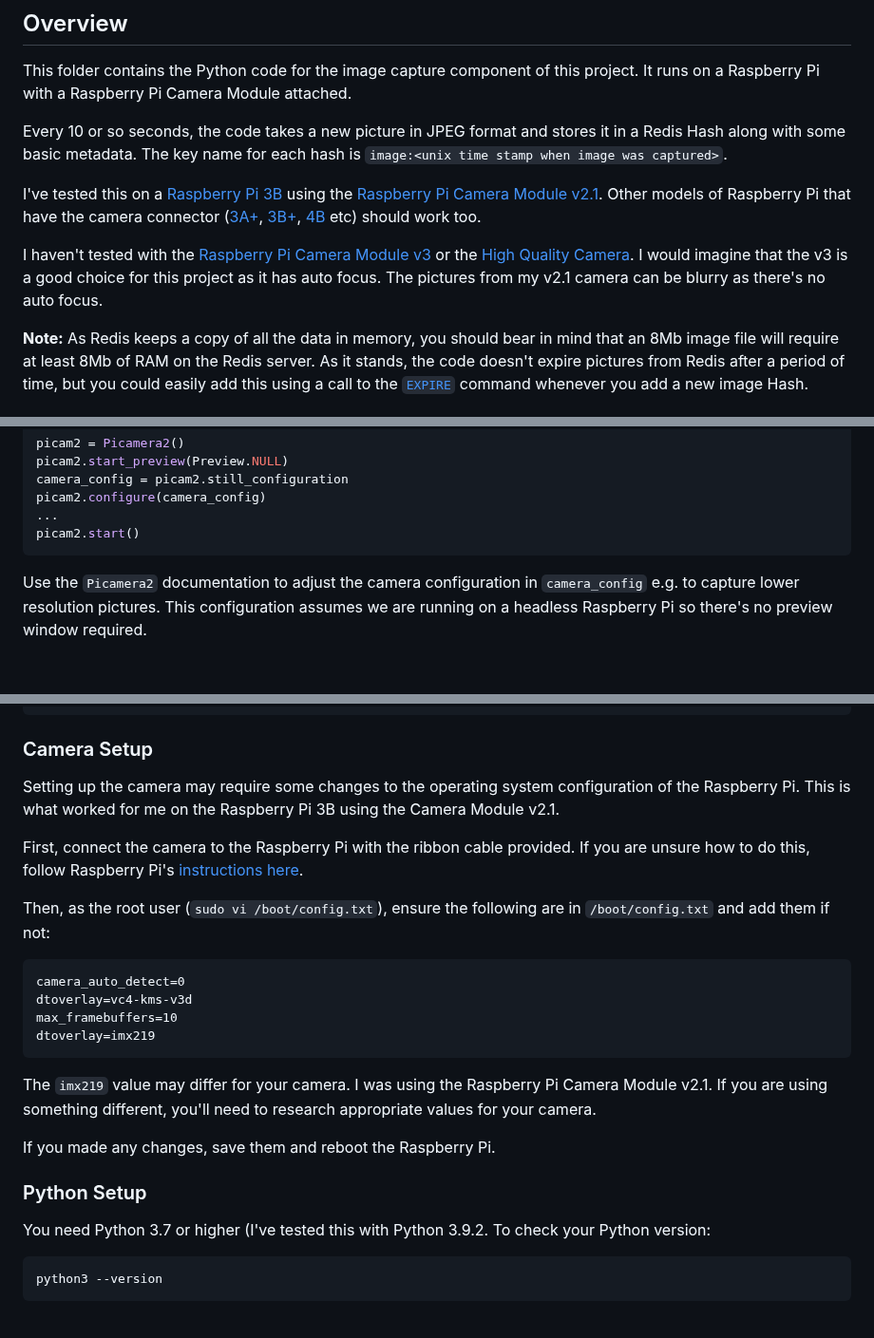
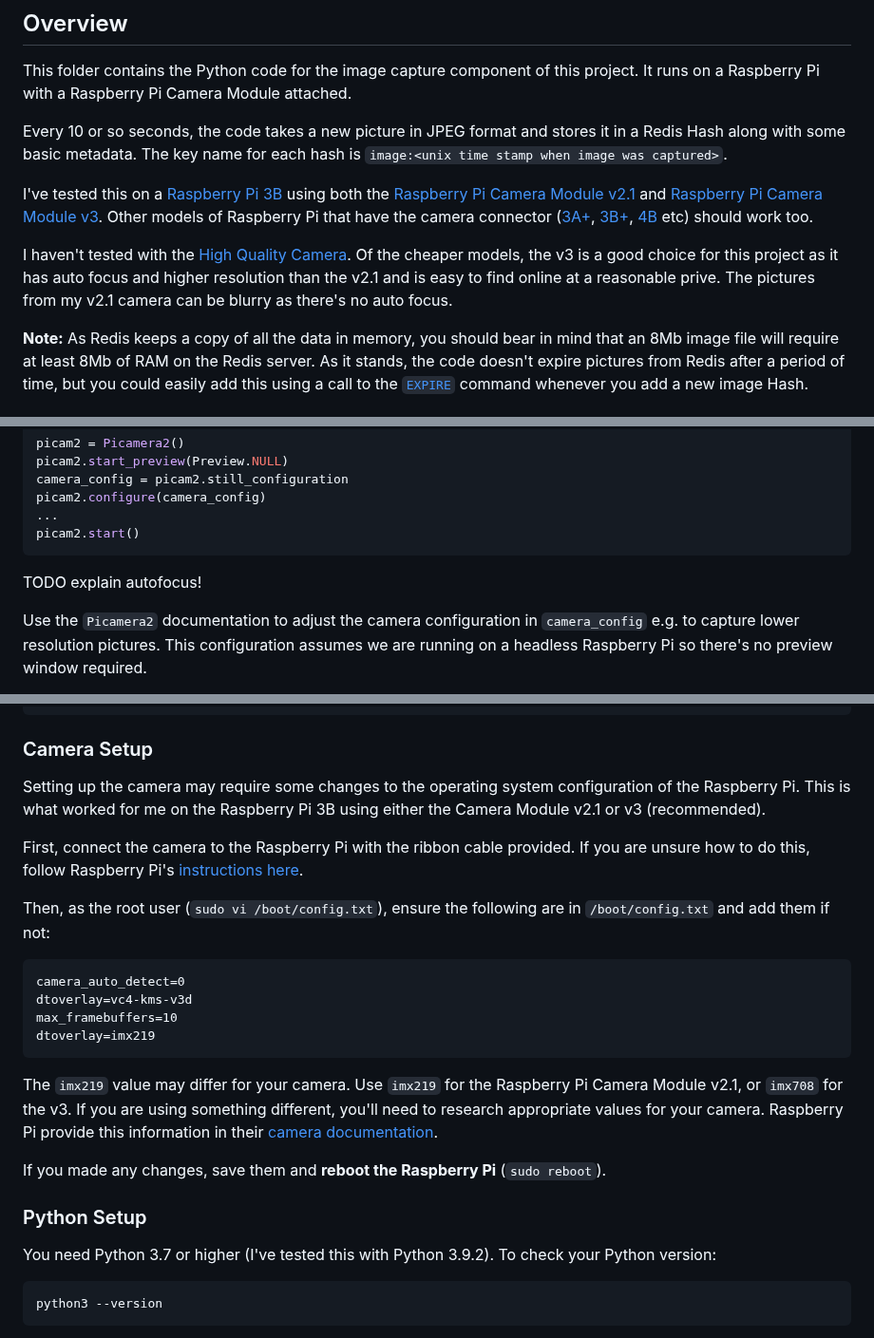
Before and after one commit to simonprickett/redis-pi-camera, a Markdown page: pi/README.md, 3 parts joined by grey strips. Shown at 95% size. Drawn GitHub-style; blank space fills up the shorter version.

Commit message:
Work in progress.

````diff
--- a/pi/README.md
+++ b/pi/README.md
@@ -8,9 +8,9 @@ This folder contains the Python code for the image capture component of this pro
 
 Every 10 or so seconds, the code takes a new picture in JPEG format and stores it in a Redis Hash along with some basic metadata.  The key name for each hash is `image:<unix time stamp when image was captured>`.
 
-I've tested this on a [Raspberry Pi 3B](https://www.raspberrypi.com/products/raspberry-pi-3-model-b/) using the [Raspberry Pi Camera Module v2.1](https://www.raspberrypi.com/products/camera-module-v2/).  Other models of Raspberry Pi that have the camera connector ([3A+](https://www.raspberrypi.com/products/raspberry-pi-3-model-a-plus/), [3B+](https://www.raspberrypi.com/products/raspberry-pi-3-model-b-plus/), [4B](https://www.raspberrypi.com/products/raspberry-pi-4-model-b/) etc) should work too.
+I've tested this on a [Raspberry Pi 3B](https://www.raspberrypi.com/products/raspberry-pi-3-model-b/) using both the [Raspberry Pi Camera Module v2.1](https://www.raspberrypi.com/products/camera-module-v2/) and [Raspberry Pi Camera Module v3](https://www.raspberrypi.com/products/camera-module-3/).  Other models of Raspberry Pi that have the camera connector ([3A+](https://www.raspberrypi.com/products/raspberry-pi-3-model-a-plus/), [3B+](https://www.raspberrypi.com/products/raspberry-pi-3-model-b-plus/), [4B](https://www.raspberrypi.com/products/raspberry-pi-4-model-b/) etc) should work too.
 
-I haven't tested with the [Raspberry Pi Camera Module v3](https://www.raspberrypi.com/products/camera-module-3/) or the [High Quality Camera](https://www.raspberrypi.com/products/raspberry-pi-high-quality-camera/).  I would imagine that the v3 is a good choice for this project as it has auto focus.  The pictures from my v2.1 camera can be blurry as there's no auto focus.
+I haven't tested with the [High Quality Camera](https://www.raspberrypi.com/products/raspberry-pi-high-quality-camera/).  Of the cheaper models, the v3 is a good choice for this project as it has auto focus and higher resolution than the v2.1 and is easy to find online at a reasonable prive.  The pictures from my v2.1 camera can be blurry as there's no auto focus.
 
 **Note:** As Redis keeps a copy of all the data in memory, you should bear in mind that an 8Mb image file will require at least 8Mb of RAM on the Redis server.  As it stands, the code doesn't expire pictures from Redis after a period of time, but you could easily add this using a call to the [`EXPIRE`](https://redis.io/commands/expire/) command whenever you add a new image Hash.
 
@@ -28,6 +28,8 @@ picam2.configure(camera_config)
 ...
 picam2.start()
 ```
+
+TODO explain autofocus!
 
 Use the `Picamera2` documentation to adjust the camera configuration in `camera_config` e.g. to capture lower resolution pictures.  This configuration assumes we are running on a headless Raspberry Pi so there's no preview window required.
 
@@ -109,7 +115,7 @@ Linux 6.1.21-v7+ #1642 SMP Mon Apr  3 17:20:52 BST 2023 armv7l
 
 ### Camera Setup
 
-Setting up the camera may require some changes to the operating system configuration of the Raspberry Pi.  This is what worked for me on the Raspberry Pi 3B using the Camera Module v2.1.
+Setting up the camera may require some changes to the operating system configuration of the Raspberry Pi.  This is what worked for me on the Raspberry Pi 3B using either the Camera Module v2.1 or v3 (recommended).
 
 First, connect the camera to the Raspberry Pi with the ribbon cable provided. If you are unsure how to do this, follow Raspberry Pi's [instructions here](https://projects.raspberrypi.org/en/projects/getting-started-with-picamera/2).
 
@@ -122,13 +128,13 @@ max_framebuffers=10
 dtoverlay=imx219
 ```
 
-The `imx219` value may differ for your camera.  I was using the Raspberry Pi Camera Module v2.1.  If you are using something different, you'll need to research appropriate values for your camera.
+The `imx219` value may differ for your camera.  Use `imx219` for the Raspberry Pi Camera Module v2.1, or `imx708` for the v3.  If you are using something different, you'll need to research appropriate values for your camera.  Raspberry Pi provide this information in their [camera documentation](https://www.raspberrypi.com/documentation/accessories/camera.html#preparing-the-software).
 
-If you made any changes, save them and reboot the Raspberry Pi.
+If you made any changes, save them and **reboot the Raspberry Pi** (`sudo reboot`).
 
 ### Python Setup
 
-You need Python 3.7 or higher (I've tested this with Python 3.9.2.  To check your Python version:
+You need Python 3.7 or higher (I've tested this with Python 3.9.2).  To check your Python version:
 
 ```
 python3 --version
````
Also changed, not shown: other parts of pi/README.md (+6 -0 lines), server/README.md (+4 -0 lines).
